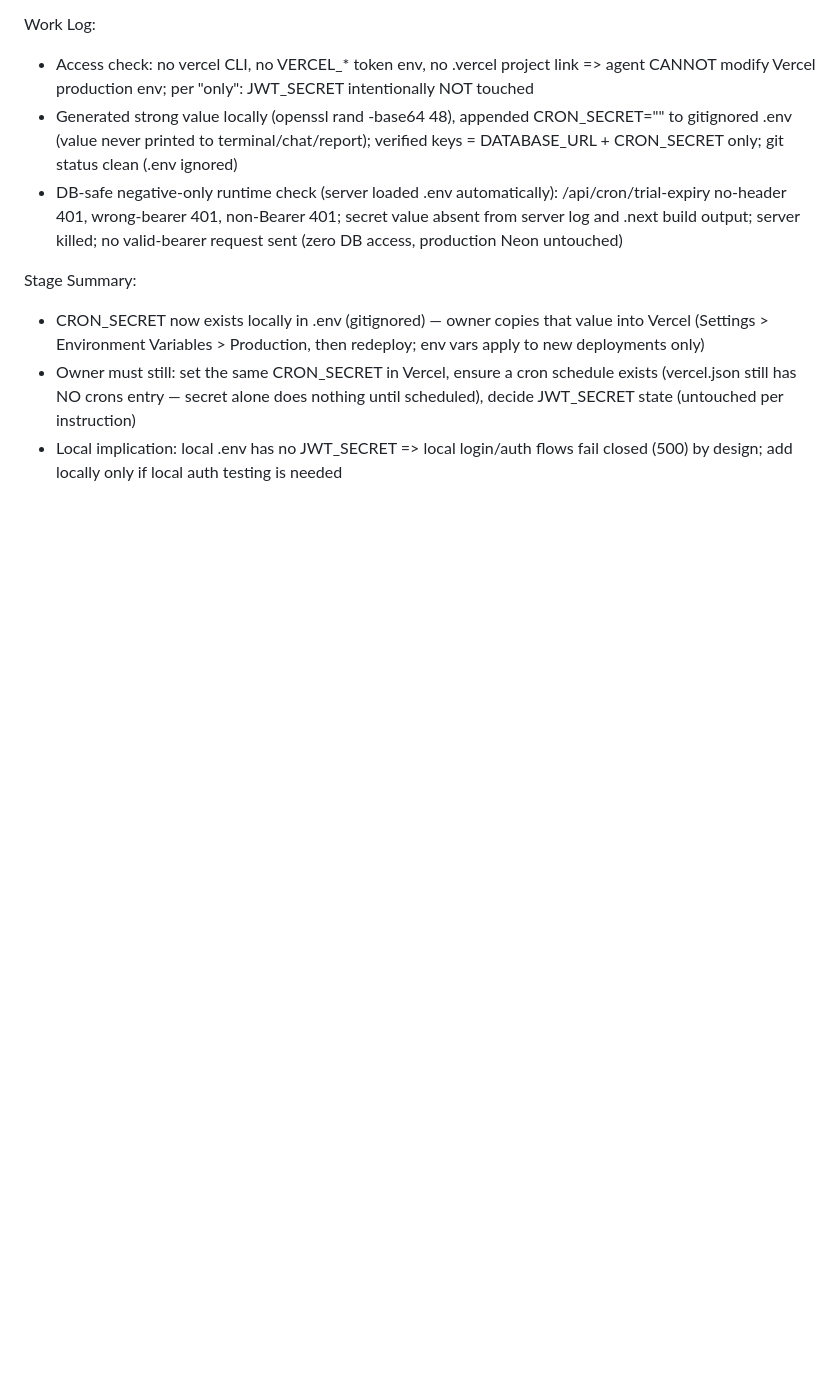
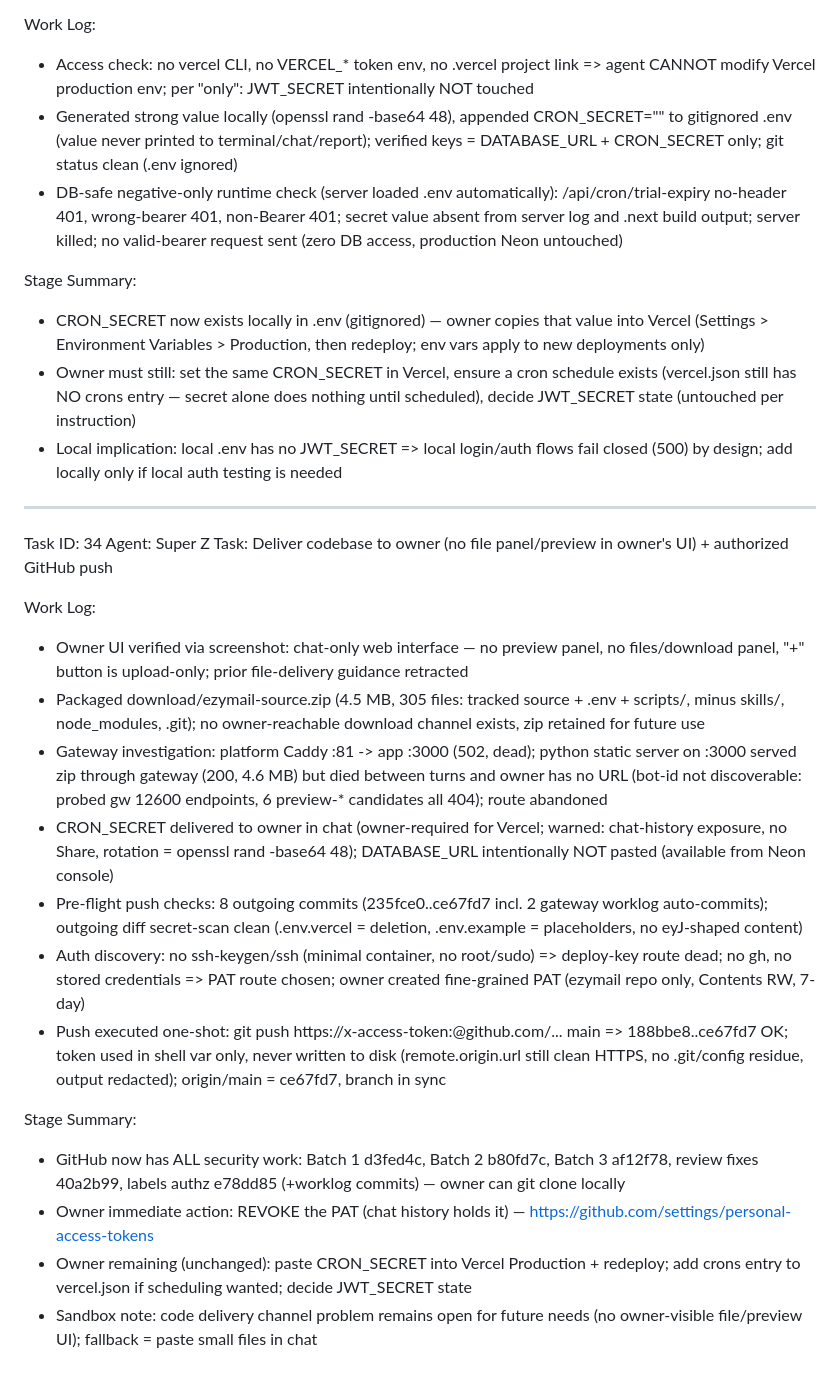
Before and after one commit to hijraxcommunity/ezymail, a Markdown page: worklog.md, the part around the change. Rendered like a GitHub page; blank space fills up the shorter version.

Commit message:
eabcf673-592c-4654-9503-04882f9227de

```diff
--- a/worklog.md
+++ b/worklog.md
@@ -948,3 +948,23 @@ Stage Summary:
 - CRON_SECRET now exists locally in .env (gitignored) — owner copies that value into Vercel (Settings > Environment Variables > Production, then redeploy; env vars apply to new deployments only)
 - Owner must still: set the same CRON_SECRET in Vercel, ensure a cron schedule exists (vercel.json still has NO crons entry — secret alone does nothing until scheduled), decide JWT_SECRET state (untouched per instruction)
 - Local implication: local .env has no JWT_SECRET => local login/auth flows fail closed (500) by design; add locally only if local auth testing is needed
+
+---
+Task ID: 34
+Agent: Super Z
+Task: Deliver codebase to owner (no file panel/preview in owner's UI) + authorized GitHub push
+
+Work Log:
+- Owner UI verified via screenshot: chat-only web interface — no preview panel, no files/download panel, "+" button is upload-only; prior file-delivery guidance retracted
+- Packaged download/ezymail-source.zip (4.5 MB, 305 files: tracked source + .env + scripts/, minus skills/, node_modules, .git); no owner-reachable download channel exists, zip retained for future use
+- Gateway investigation: platform Caddy :81 -> app :3000 (502, dead); python static server on :3000 served zip through gateway (200, 4.6 MB) but died between turns and owner has no URL (bot-id not discoverable: probed gw 12600 endpoints, 6 preview-* candidates all 404); route abandoned
+- CRON_SECRET delivered to owner in chat (owner-required for Vercel; warned: chat-history exposure, no Share, rotation = openssl rand -base64 48); DATABASE_URL intentionally NOT pasted (available from Neon console)
+- Pre-flight push checks: 8 outgoing commits (235fce0..ce67fd7 incl. 2 gateway worklog auto-commits); outgoing diff secret-scan clean (.env.vercel = deletion, .env.example = placeholders, no eyJ-shaped content)
+- Auth discovery: no ssh-keygen/ssh (minimal container, no root/sudo) => deploy-key route dead; no gh, no stored credentials => PAT route chosen; owner created fine-grained PAT (ezymail repo only, Contents RW, 7-day)
+- Push executed one-shot: git push https://x-access-token:<TOKEN>@github.com/... main => 188bbe8..ce67fd7 OK; token used in shell var only, never written to disk (remote.origin.url still clean HTTPS, no .git/config residue, output redacted); origin/main = ce67fd7, branch in sync
+
+Stage Summary:
+- GitHub now has ALL security work: Batch 1 d3fed4c, Batch 2 b80fd7c, Batch 3 af12f78, review fixes 40a2b99, labels authz e78dd85 (+worklog commits) — owner can git clone locally
+- Owner immediate action: REVOKE the PAT (chat history holds it) — https://github.com/settings/personal-access-tokens
+- Owner remaining (unchanged): paste CRON_SECRET into Vercel Production + redeploy; add crons entry to vercel.json if scheduling wanted; decide JWT_SECRET state
+- Sandbox note: code delivery channel problem remains open for future needs (no owner-visible file/preview UI); fallback = paste small files in chat
```
